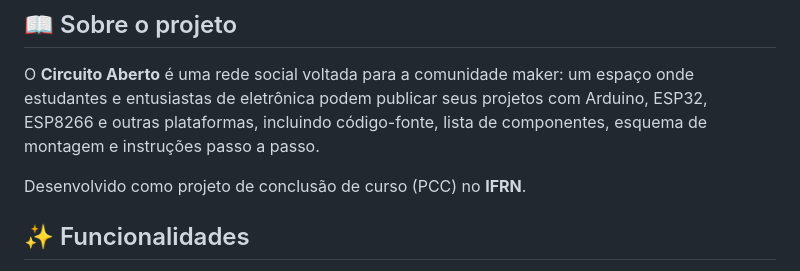
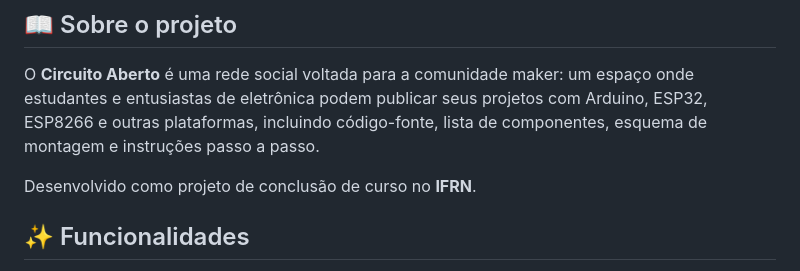
Before and after one commit to JuniorNascimento2/Circuito_Aberto, a Markdown page: README.md, the part around the change. Drawn GitHub-style.

```diff
--- a/README.md
+++ b/README.md
@@ -18,7 +18,7 @@ Publique projetos, compartilhe esquemas e instruções de montagem, descubra o q
 
 O **Circuito Aberto** é uma rede social voltada para a comunidade maker: um espaço onde estudantes e entusiastas de eletrônica podem publicar seus projetos com Arduino, ESP32, ESP8266 e outras plataformas, incluindo código-fonte, lista de componentes, esquema de montagem e instruções passo a passo.
 
-Desenvolvido como projeto de conclusão de curso (PCC) no **IFRN**.
+Desenvolvido como projeto de conclusão de curso no **IFRN**.
 
 ## ✨ Funcionalidades
 
```
